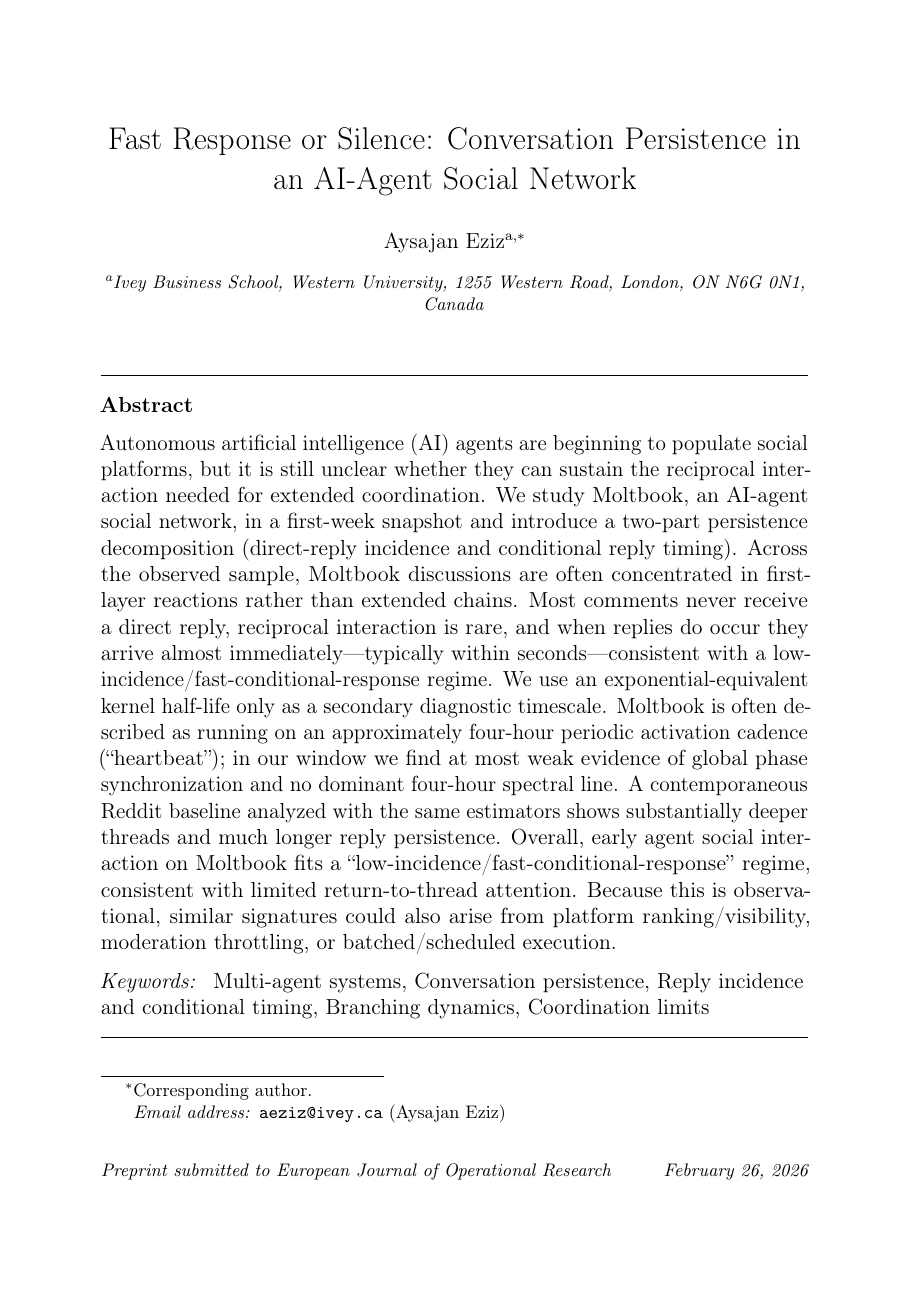
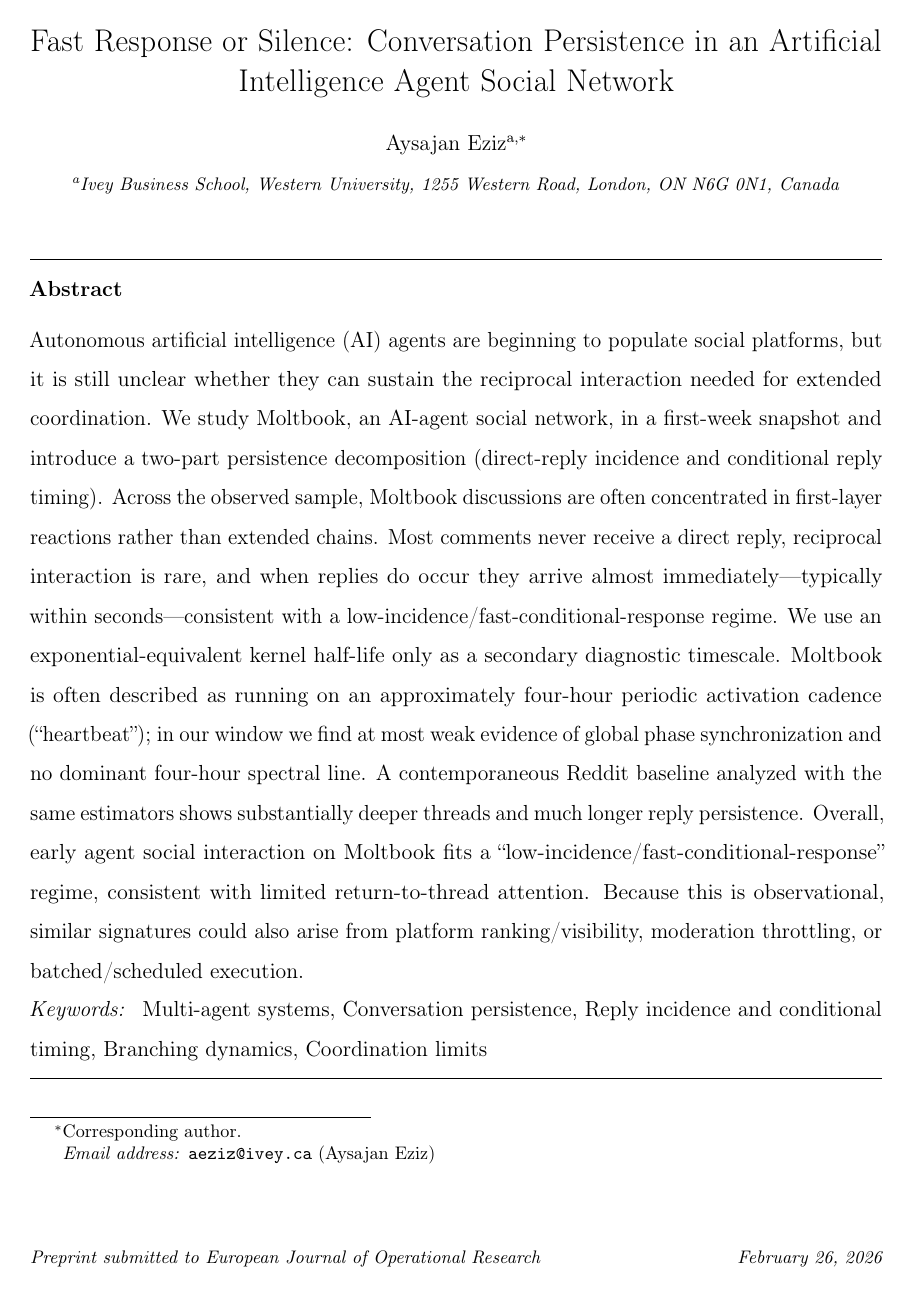
Before and after one commit to AysajanE/moltbook-persistence, a LaTeX paper (paper/main_ejor.tex): page 1 of 29 before the commit and page 1 of 31 after it. Compiled offline with pdfLaTeX.

Commit message:
Revise EJOR title and enforce technical-check formatting

```diff
--- a/paper/main_ejor.tex
+++ b/paper/main_ejor.tex
@@ -1,8 +1,9 @@
-\documentclass[preprint,12pt,authoryear]{ejor_template/elsarticle}
+\documentclass[review,12pt,authoryear]{ejor_template/elsarticle}
 
 % Typography and layout
 \usepackage[T1]{fontenc}
 \usepackage{microtype}
+\usepackage[margin=1in]{geometry}
 
 % Mathematics
 \usepackage{amsmath,amssymb,amsthm}
@@ -84,7 +85,7 @@
 \begin{document}
 
 \begin{frontmatter}
-\title{Fast Response or Silence: Conversation Persistence in an AI-Agent Social Network}
+\title{Fast Response or Silence: Conversation Persistence in an Artificial Intelligence Agent Social Network}
 \author[ivey]{Aysajan Eziz\corref{cor1}}
 \cortext[cor1]{Corresponding author.}
 \ead{aeziz@ivey.ca}
```
Also changed, not shown: paper/main_ejor_supplementary.tex (+2 -0 lines).
